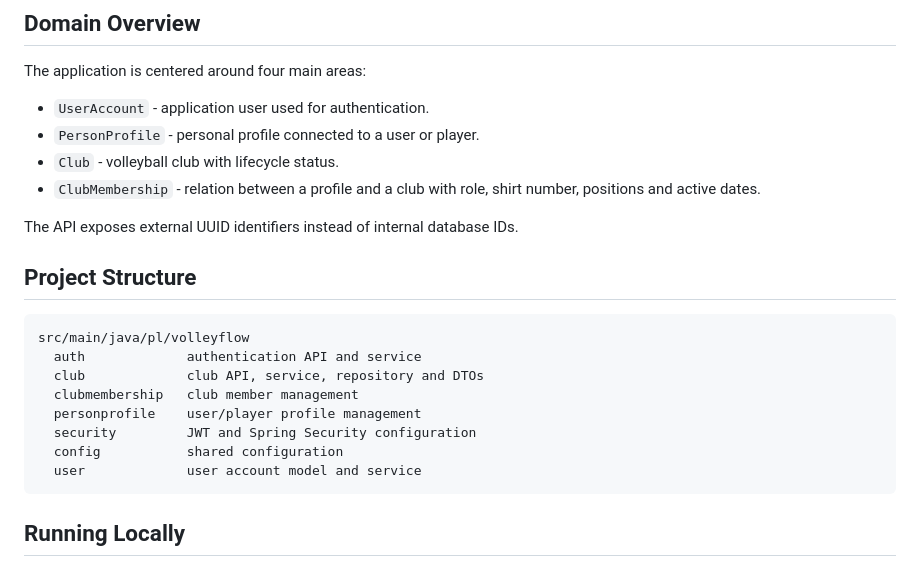
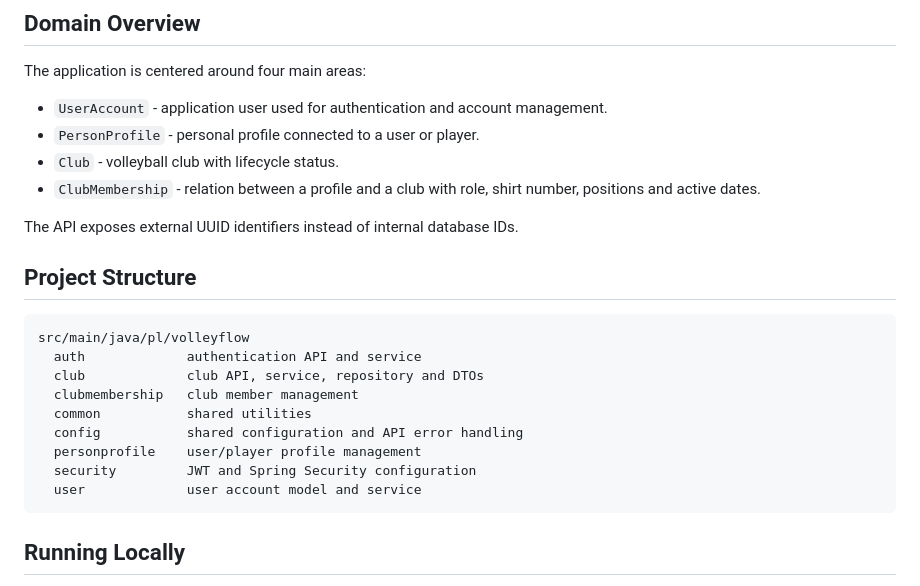
Before and after one commit to mateusz-kaczmarski/volleyflow, a Markdown page: README.md, the part around one of its changes. GitHub-like rendering.

````diff
--- a/README.md
+++ b/README.md
@@ -32,7 +34,7 @@ Backend application for managing amateur volleyball clubs, players and club memb
 
 The application is centered around four main areas:
 
-- `UserAccount` - application user used for authentication.
+- `UserAccount` - application user used for authentication and account management.
 - `PersonProfile` - personal profile connected to a user or player.
 - `Club` - volleyball club with lifecycle status.
 - `ClubMembership` - relation between a profile and a club with role, shirt number, positions and active dates.
@@ -46,9 +48,10 @@ src/main/java/pl/volleyflow
   auth             authentication API and service
   club             club API, service, repository and DTOs
   clubmembership   club member management
+  common           shared utilities
+  config           shared configuration and API error handling
   personprofile    user/player profile management
   security         JWT and Spring Security configuration
-  config           shared configuration
   user             user account model and service
 ```
 
````
Also changed, not shown: other parts of README.md (+54 -10 lines).
